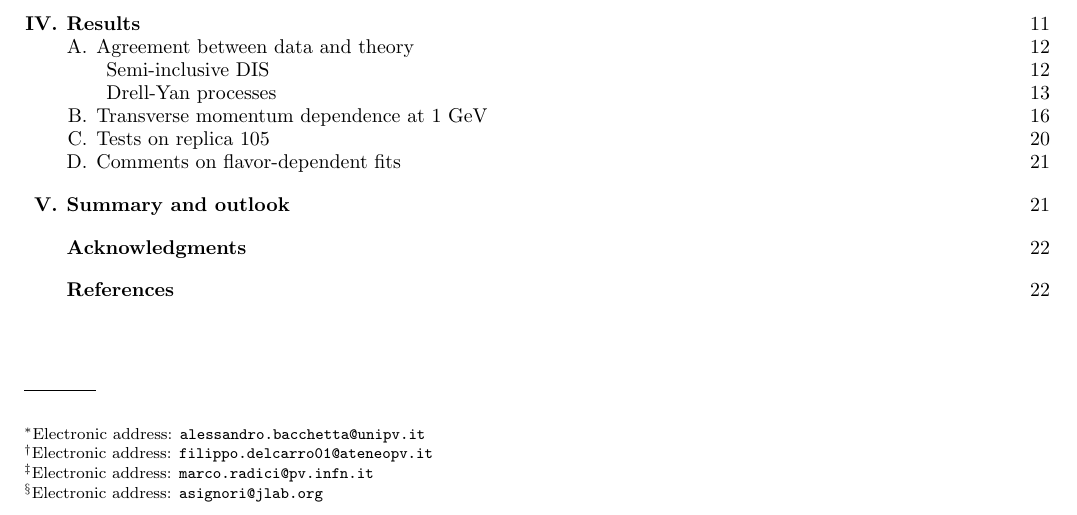
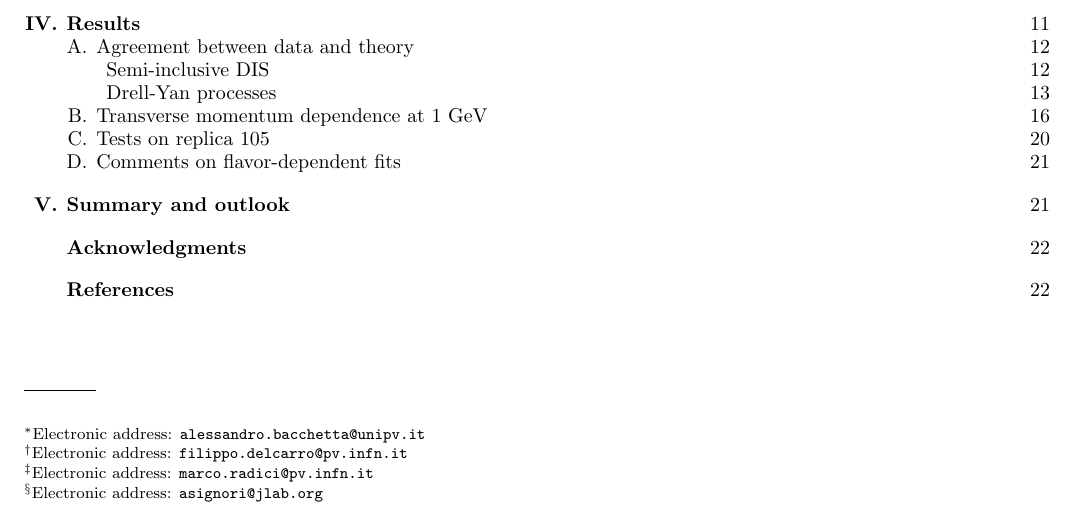
Before and after one commit to abacchetta/SDZ_TMD_fit, a LaTeX paper (SDZ_TMD_fit_AB.tex): part of page 1 of 23, cut so that both start at the same text. Compiled offline with pdfLaTeX.

Commit message:
Changed my mail address
Changed from atenepv to pv.infn
I checked and it should be the only modifications I made outside of data section.

```diff
--- a/SDZ_TMD_fit_AB.tex
+++ b/SDZ_TMD_fit_AB.tex
@@ -55,7 +55,7 @@ inelastic scattering, Drell-Yan scattering, and Z-boson production.
 \affiliation{INFN Sezione di Pavia, via Bassi 6, I-27100 Pavia, Italy}
 
 \author{Filippo Delcarro}
-\email{filippo.delcarro01@ateneopv.it}
+\email{filippo.delcarro@pv.infn.it}
 \affiliation{Dipartimento di Fisica, Universit\`a di Pavia, via Bassi 6,
   I-27100 Pavia}
 \affiliation{INFN Sezione di Pavia, via Bassi 6, I-27100 Pavia, Italy}
```
